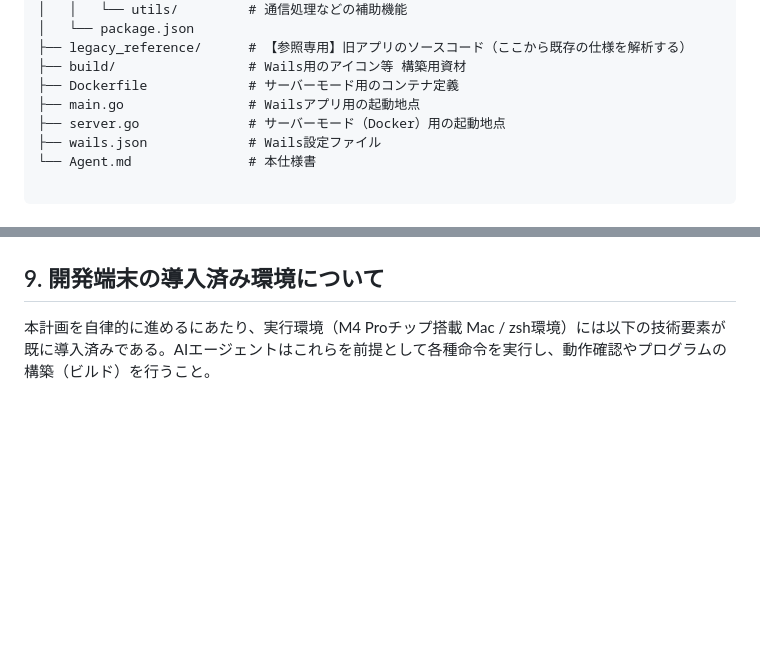
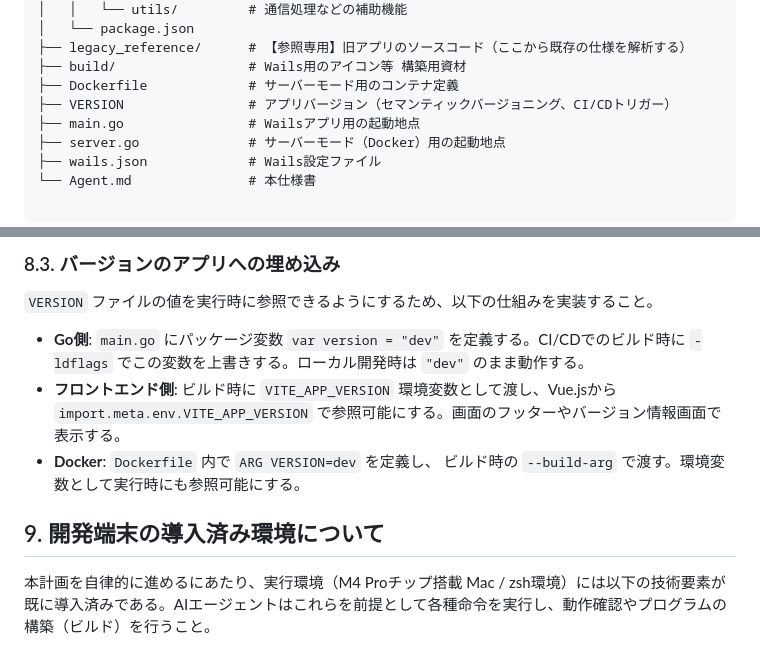
Before and after one commit to ShiningWank0/Omni_Money, a Markdown page: Agent.md, 2 parts joined by grey strips. Drawn GitHub-style; blank space fills up the shorter version.

```diff
--- a/Agent.md
+++ b/Agent.md
@@ -58,6 +58,7 @@
 ├── legacy_reference/      # 【参照専用】旧アプリのソースコード（ここから既存の仕様を解析する）
 ├── build/                 # Wails用のアイコン等 構築用資材
 ├── Dockerfile             # サーバーモード用のコンテナ定義
+├── VERSION                # アプリバージョン（セマンティックバージョニング、CI/CDトリガー）
 ├── main.go                # Wailsアプリ用の起動地点
 ├── server.go              # サーバーモード（Docker）用の起動地点
 ├── wails.json             # Wails設定ファイル
@@ -230,3 +279,10 @@ AIエージェントが外部から記帳を自動化するためのAPI（例: `
+### 8.3. バージョンのアプリへの埋め込み
+
+`VERSION` ファイルの値を実行時に参照できるようにするため、以下の仕組みを実装すること。
+
+* **Go側**: `main.go` にパッケージ変数 `var version = "dev"` を定義する。CI/CDでのビルド時に `-ldflags` でこの変数を上書きする。ローカル開発時は `"dev"` のまま動作する。
+* **フロントエンド側**: ビルド時に `VITE_APP_VERSION` 環境変数として渡し、Vue.jsから `import.meta.env.VITE_APP_VERSION` で参照可能にする。画面のフッターやバージョン情報画面で表示する。
+* **Docker**: `Dockerfile` 内で `ARG VERSION=dev` を定義し、 ビルド時の `--build-arg` で渡す。環境変数として実行時にも参照可能にする。
 
 
 ## 9. 開発端末の導入済み環境について
```
Also changed, not shown: other parts of Agent.md (+53 -5 lines).
